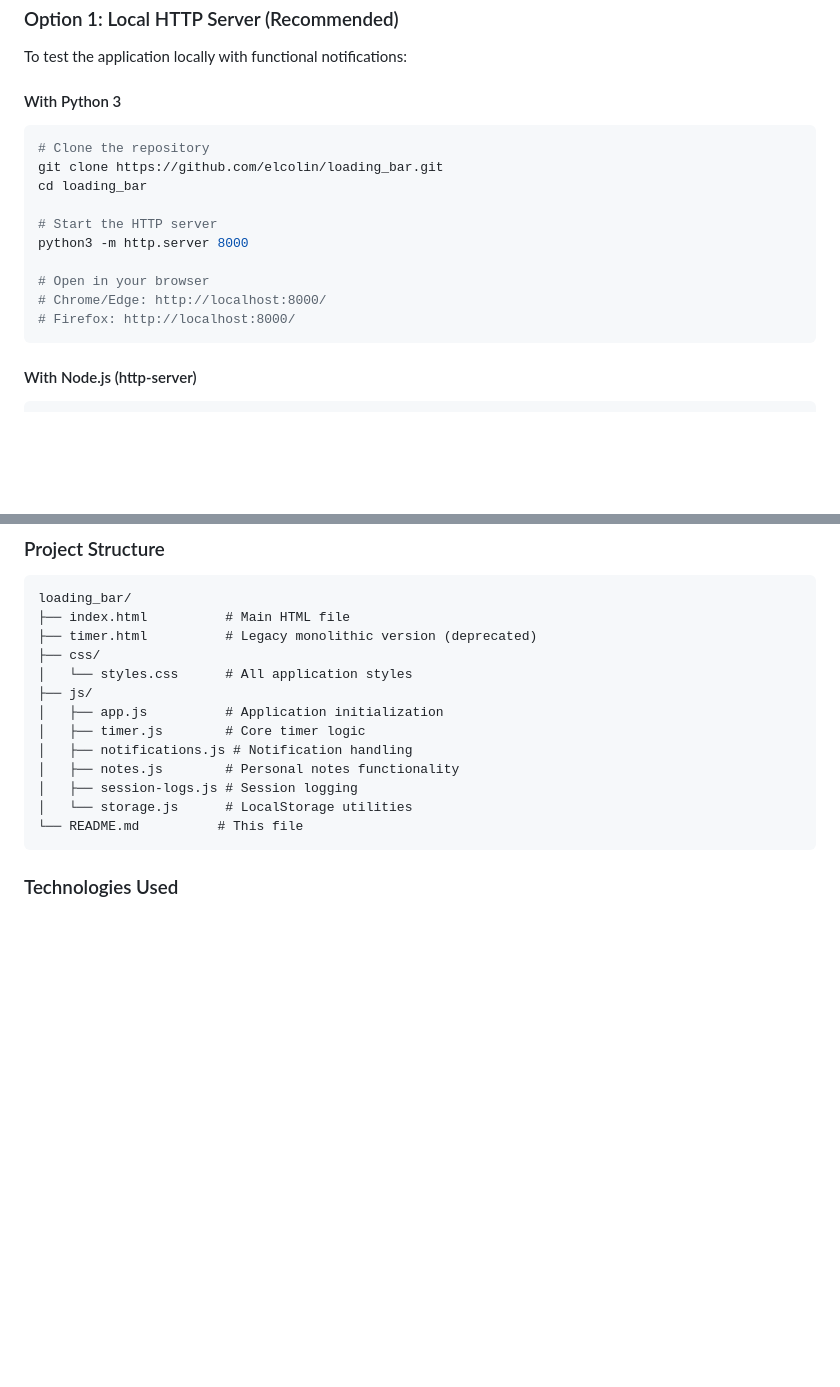
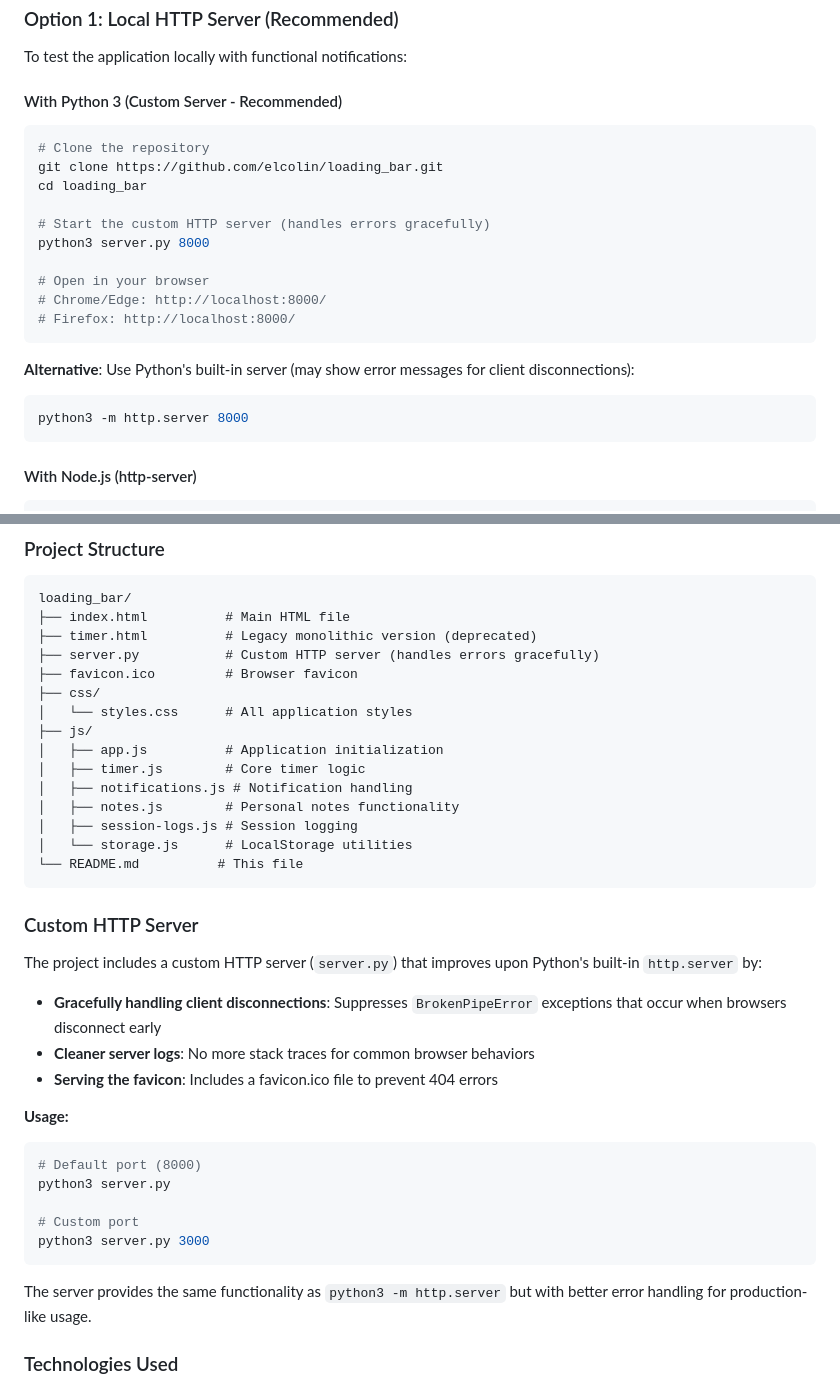
Before and after one commit to elcolin/loading_bar, a Markdown page: README.md, 2 parts joined by grey strips. GitHub-like rendering; blank space fills up the shorter version.

Commit message:
Update README with custom server documentation
Co-authored-by: elcolin <61796343+elcolin@users.noreply.github.com>

````diff
--- a/README.md
+++ b/README.md
@@ -21,19 +21,25 @@ An elegant web timer with progress bar, automatic breaks system (checkpoints), a
 
 To test the application locally with functional notifications:
 
-#### With Python 3
+#### With Python 3 (Custom Server - Recommended)
 
 ```bash
 # Clone the repository
 git clone https://github.com/elcolin/loading_bar.git
 cd loading_bar
 
-# Start the HTTP server
-python3 -m http.server 8000
+# Start the custom HTTP server (handles errors gracefully)
+python3 server.py 8000
 
 # Open in your browser
 # Chrome/Edge: http://localhost:8000/
 # Firefox: http://localhost:8000/
+```
+
+**Alternative**: Use Python's built-in server (may show error messages for client disconnections):
+
+```bash
+python3 -m http.server 8000
 ```
 
 #### With Node.js (http-server)
@@ -410,6 +416,8 @@ With this data, you can:
 loading_bar/
 ├── index.html          # Main HTML file
 ├── timer.html          # Legacy monolithic version (deprecated)
+├── server.py           # Custom HTTP server (handles errors gracefully)
+├── favicon.ico         # Browser favicon
 ├── css/
 │   └── styles.css      # All application styles
 ├── js/
@@ -421,6 +429,25 @@ loading_bar/
 │   └── storage.js      # LocalStorage utilities
 └── README.md          # This file
 ```
+
+### Custom HTTP Server
+
+The project includes a custom HTTP server (`server.py`) that improves upon Python's built-in `http.server` by:
+
+- **Gracefully handling client disconnections**: Suppresses `BrokenPipeError` exceptions that occur when browsers disconnect early
+- **Cleaner server logs**: No more stack traces for common browser behaviors
+- **Serving the favicon**: Includes a favicon.ico file to prevent 404 errors
+
+**Usage:**
+```bash
+# Default port (8000)
+python3 server.py
+
+# Custom port
+python3 server.py 3000
+```
+
+The server provides the same functionality as `python3 -m http.server` but with better error handling for production-like usage.
 
 ### Technologies Used
 
````
